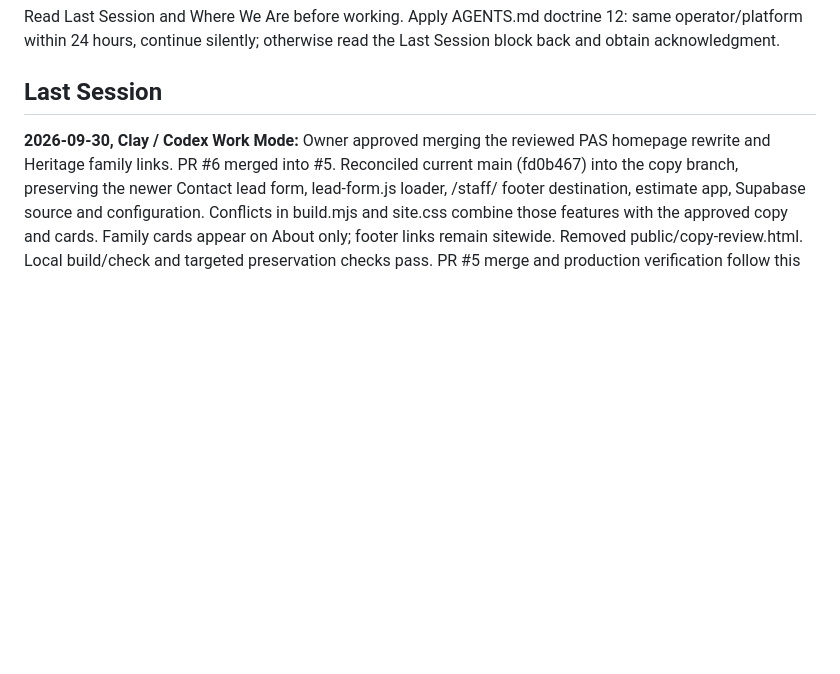
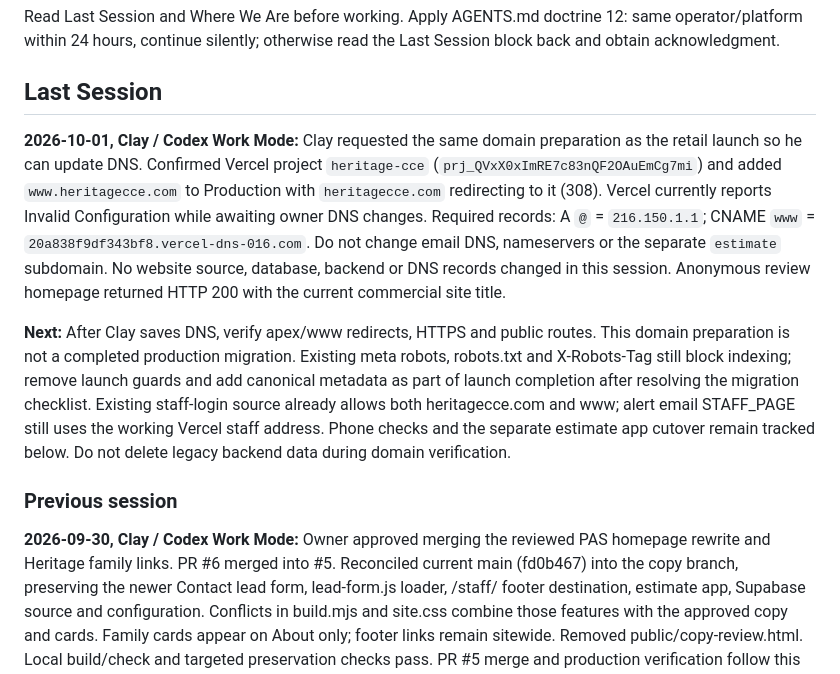
Before and after one commit to lowkeycm/Heritage-CCE, a Markdown page: HANDOFF.md, the part around the change. GitHub-like rendering; blank space fills up the shorter version.

Commit message:
docs: record commercial domain setup and pending DNS verification

```diff
--- a/HANDOFF.md
+++ b/HANDOFF.md
@@ -3,6 +3,12 @@
 Read Last Session and Where We Are before working. Apply AGENTS.md doctrine 12: same operator/platform within 24 hours, continue silently; otherwise read the Last Session block back and obtain acknowledgment.
 
 ## Last Session
+
+**2026-10-01, Clay / Codex Work Mode:** Clay requested the same domain preparation as the retail launch so he can update DNS. Confirmed Vercel project `heritage-cce` (`prj_QVxX0xImRE7c83nQF2OAuEmCg7mi`) and added `www.heritagecce.com` to Production with `heritagecce.com` redirecting to it (308). Vercel currently reports Invalid Configuration while awaiting owner DNS changes. Required records: A `@` = `216.150.1.1`; CNAME `www` = `20a838f9df343bf8.vercel-dns-016.com`. Do not change email DNS, nameservers or the separate `estimate` subdomain. No website source, database, backend or DNS records changed in this session. Anonymous review homepage returned HTTP 200 with the current commercial site title.
+
+**Next:** After Clay saves DNS, verify apex/www redirects, HTTPS and public routes. This domain preparation is not a completed production migration. Existing meta robots, robots.txt and X-Robots-Tag still block indexing; remove launch guards and add canonical metadata as part of launch completion after resolving the migration checklist. Existing staff-login source already allows both heritagecce.com and www; alert email STAFF_PAGE still uses the working Vercel staff address. Phone checks and the separate estimate app cutover remain tracked below. Do not delete legacy backend data during domain verification.
+
+### Previous session
 
 **2026-09-30, Clay / Codex Work Mode:** Owner approved merging the reviewed PAS homepage rewrite and Heritage family links. PR #6 merged into #5. Reconciled current main (fd0b467) into the copy branch, preserving the newer Contact lead form, lead-form.js loader, /staff/ footer destination, estimate app, Supabase source and configuration. Conflicts in build.mjs and site.css combine those features with the approved copy and cards. Family cards appear on About only; footer links remain sitewide. Removed public/copy-review.html. Local build/check and targeted preservation checks pass. PR #5 merge and production verification follow this checkpoint; use GitHub/Vercel records for final SHA. No database operations, test submissions or domain changes made.
 
```
